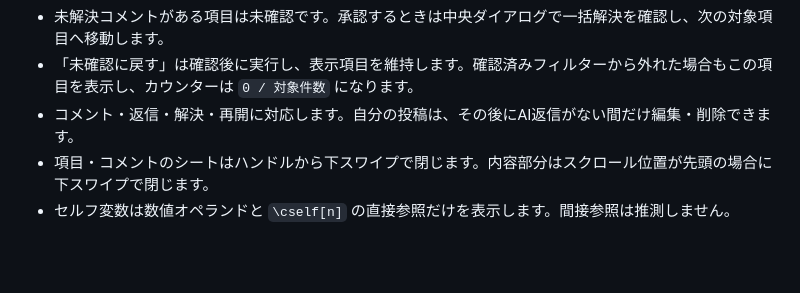
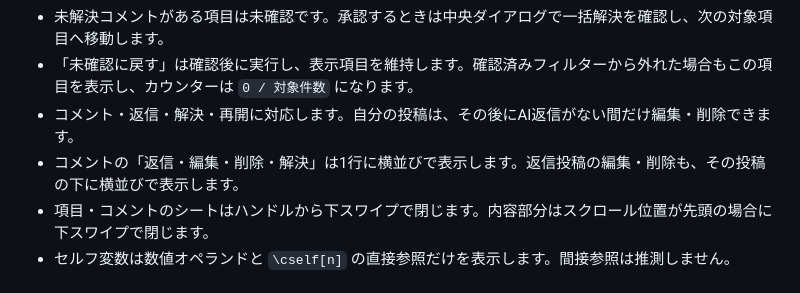
Before and after one commit to yumunet/woditor-review, a Markdown page: README.md, the part around the change. Drawn GitHub-style; blank space fills up the shorter version.

```diff
--- a/README.md
+++ b/README.md
@@ -59,6 +59,7 @@ english.zip
 - 未解決コメントがある項目は未確認です。承認するときは中央ダイアログで一括解決を確認し、次の対象項目へ移動します。
 - 「未確認に戻す」は確認後に実行し、表示項目を維持します。確認済みフィルターから外れた場合もこの項目を表示し、カウンターは `0 / 対象件数` になります。
 - コメント・返信・解決・再開に対応します。自分の投稿は、その後にAI返信がない間だけ編集・削除できます。
+- コメントの「返信・編集・削除・解決」は1行に横並びで表示します。返信投稿の編集・削除も、その投稿の下に横並びで表示します。
 - 項目・コメントのシートはハンドルから下スワイプで閉じます。内容部分はスクロール位置が先頭の場合に下スワイプで閉じます。
 - セルフ変数は数値オペランドと `\cself[n]` の直接参照だけを表示します。間接参照は推測しません。
 
```
Also changed, not shown: docs/validation.md (+4 -1 lines), docs/screenshots/desktop-comments.png (added), docs/screenshots/mobile-comments.png (added), 4 other files.
